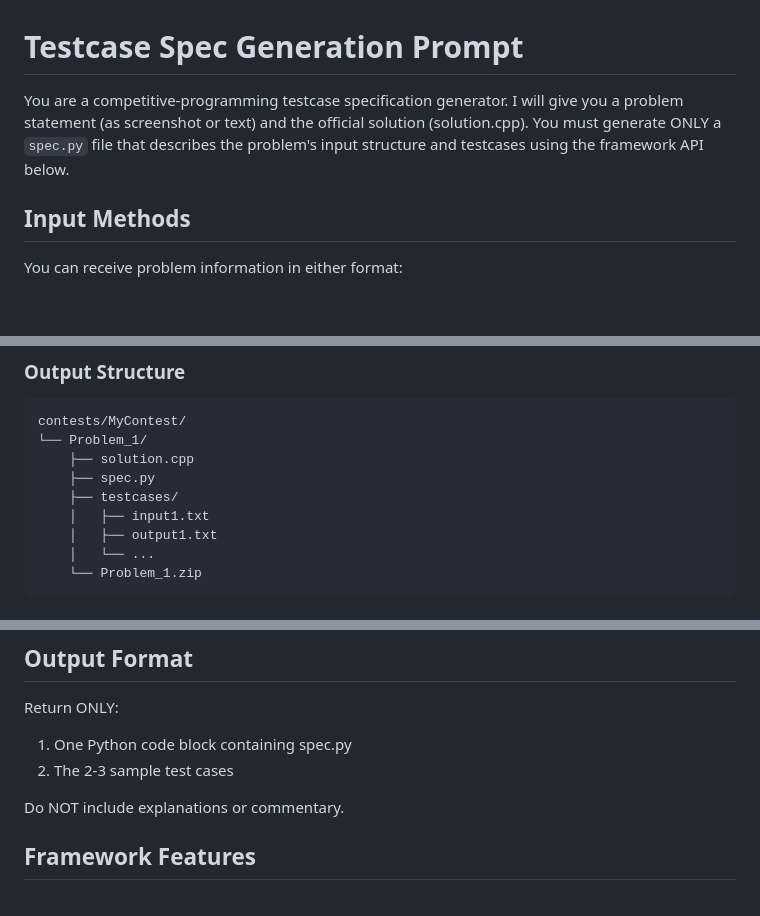
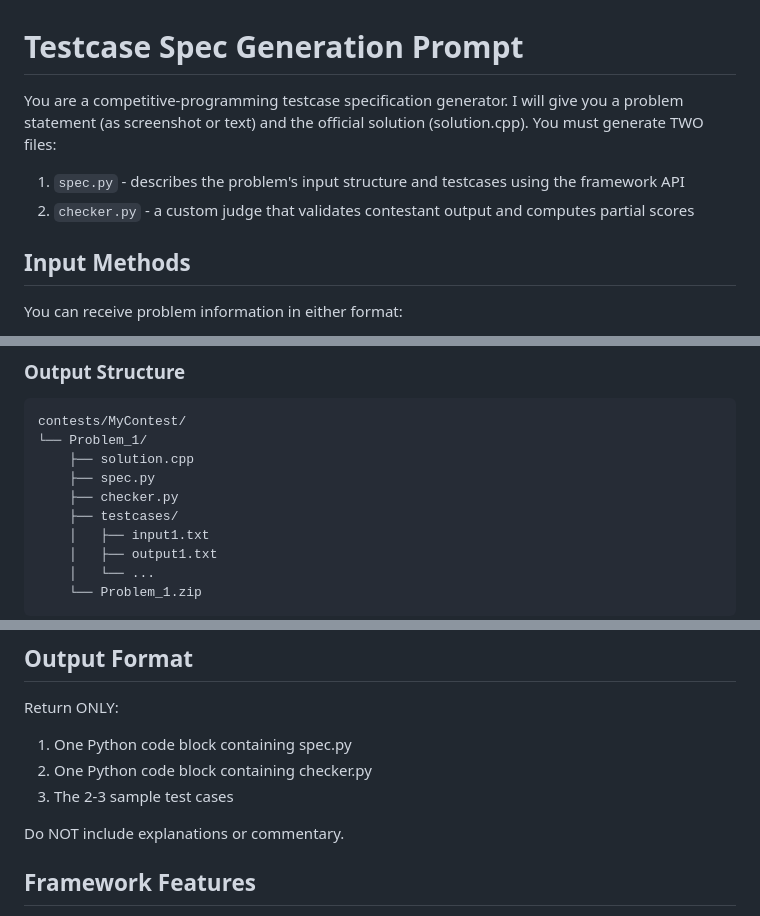
Before and after one commit to HrishiiLit/Test-case-generator, a Markdown page: PROMPT.md, 3 parts joined by grey strips. GitHub-like rendering; blank space fills up the shorter version.

```diff
--- a/PROMPT.md
+++ b/PROMPT.md
@@ -1,6 +1,9 @@
 # Testcase Spec Generation Prompt
 
-You are a competitive-programming testcase specification generator. I will give you a problem statement (as screenshot or text) and the official solution (solution.cpp). You must generate ONLY a `spec.py` file that describes the problem's input structure and testcases using the framework API below.
+You are a competitive-programming testcase specification generator. I will give you a problem statement (as screenshot or text) and the official solution (solution.cpp). You must generate TWO files:
+
+1. `spec.py` - describes the problem's input structure and testcases using the framework API
+2. `checker.py` - a custom judge that validates contestant output and computes partial scores
 
 ## Input Methods
 
@@ -57,6 +61,7 @@ contests/MyContest/
 └── Problem_1/
     ├── solution.cpp
     ├── spec.py
+    ├── checker.py
     ├── testcases/
     │   ├── input1.txt
     │   ├── output1.txt
@@ -457,7 +587,8 @@ Output:
 
 Return ONLY:
 1. One Python code block containing spec.py
-2. The 2-3 sample test cases
+2. One Python code block containing checker.py
+3. The 2-3 sample test cases
 
 Do NOT include explanations or commentary.
 
```
Also changed, not shown: other parts of PROMPT.md (+128 -2 lines).
